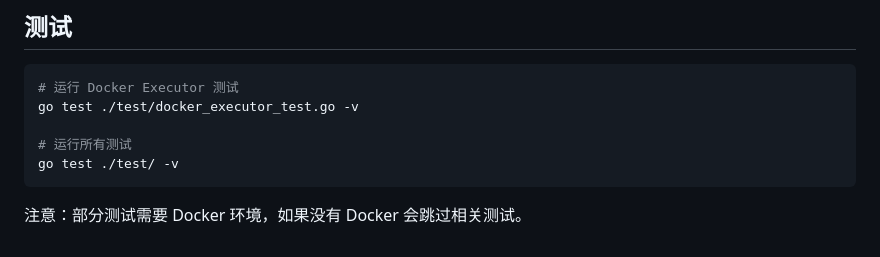
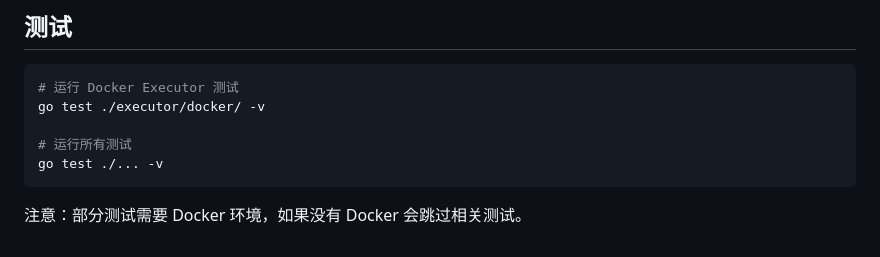
Before and after one commit to LerkoX/flowx, a Markdown page: executor/docker/README.md, the part around the change. Rendered like a GitHub page.

````diff
--- a/executor/docker/README.md
+++ b/executor/docker/README.md
@@ -304,10 +304,10 @@ type StepResult struct {
 
 ```bash
 # 运行 Docker Executor 测试
-go test ./test/docker_executor_test.go -v
+go test ./executor/docker/ -v
 
 # 运行所有测试
-go test ./test/ -v
+go test ./... -v
 ```
 
 注意：部分测试需要 Docker 环境，如果没有 Docker 会跳过相关测试。
````
Also changed, not shown: executor/local/README.md (added, +278 -0 lines).
